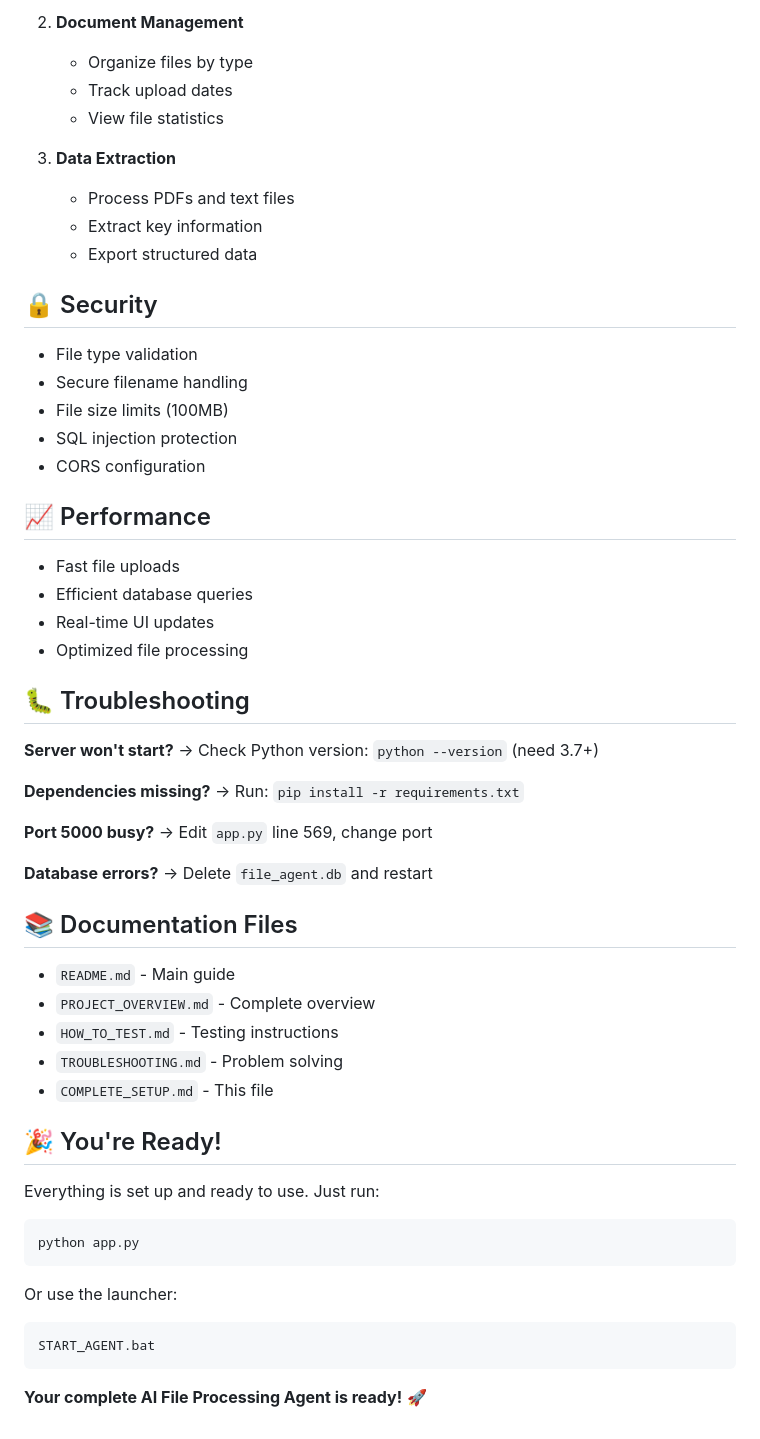
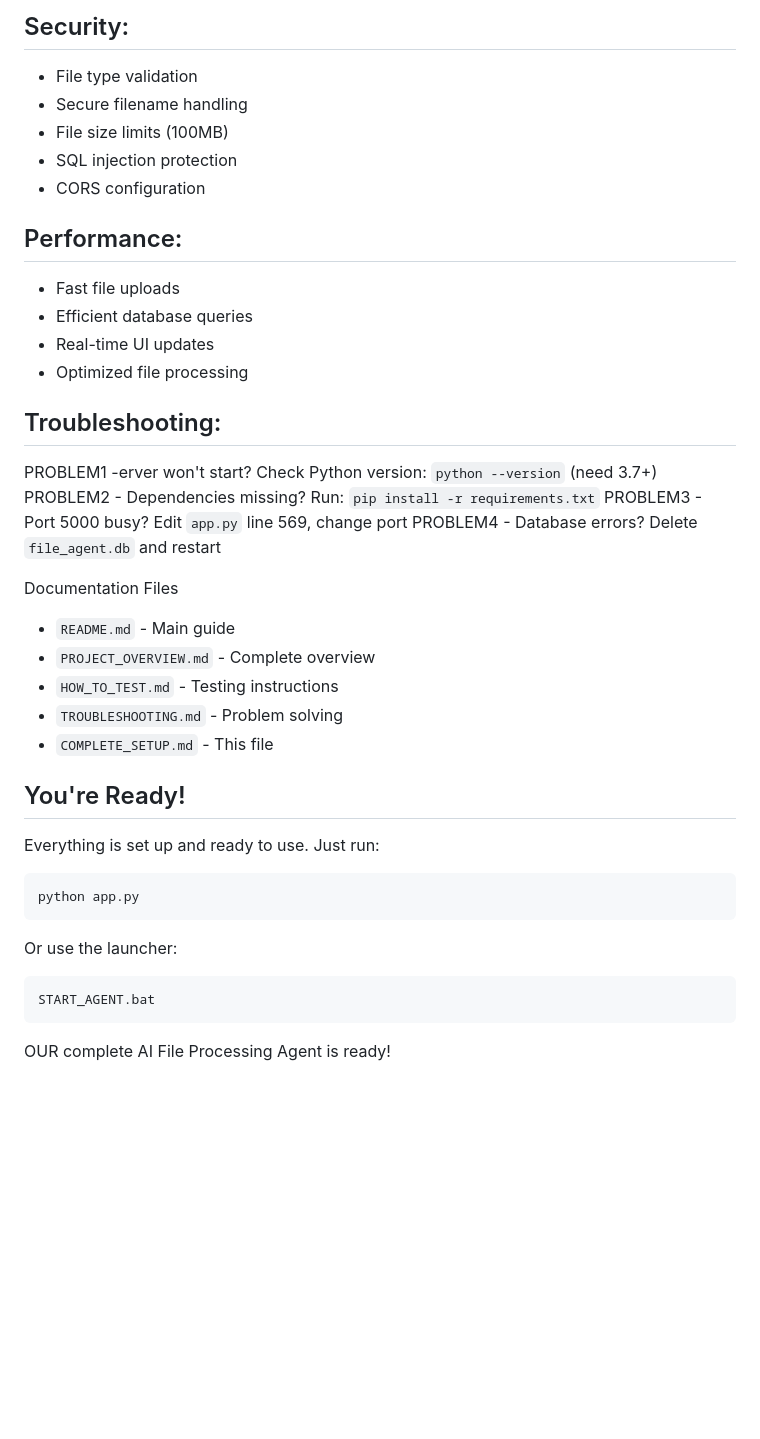
Before and after one commit to pas518/An-ai-agent, a Markdown page: COMPLETE_SETUP.md, the part around one of its changes. GitHub-like rendering; blank space fills up the shorter version.

````diff
--- a/COMPLETE_SETUP.md
+++ b/COMPLETE_SETUP.md
@@ -132,62 +129,53 @@ case_description=Vehicle accident...
 
-2. **Document Management**
-   - Organize files by type
-   - Track upload dates
-   - View file statistics
-
-3. **Data Extraction**
-   - Process PDFs and text files
-   - Extract key information
-   - Export structured data
-
-## 🔒 Security
-
+  ## Security:
 - File type validation
 - Secure filename handling
 - File size limits (100MB)
 - SQL injection protection
 - CORS configuration
 
-## 📈 Performance
 
+
+ ## Performance:
 - Fast file uploads
 - Efficient database queries
 - Real-time UI updates
 - Optimized file processing
 
-## 🐛 Troubleshooting
 
-**Server won't start?**
-→ Check Python version: `python --version` (need 3.7+)
 
-**Dependencies missing?**
-→ Run: `pip install -r requirements.txt`
 
-**Port 5000 busy?**
-→ Edit `app.py` line 569, change port
+## Troubleshooting:
 
-**Database errors?**
-→ Delete `file_agent.db` and restart
+PROBLEM1 -erver won't start?
+  Check Python version: `python --version` (need 3.7+)
+PROBLEM2 - Dependencies missing?
+  Run: `pip install -r requirements.txt`
+PROBLEM3 - Port 5000 busy?
+  Edit `app.py` line 569, change port
+PROBLEM4 - Database errors?
+  Delete `file_agent.db` and restart
 
-## 📚 Documentation Files
 
+
+Documentation Files
 - `README.md` - Main guide
 - `PROJECT_OVERVIEW.md` - Complete overview
 - `HOW_TO_TEST.md` - Testing instructions
 - `TROUBLESHOOTING.md` - Problem solving
 - `COMPLETE_SETUP.md` - This file
 
-## 🎉 You're Ready!
+## You're Ready!
 
 Everything is set up and ready to use. Just run:
 
 ```bash
 python app.py
 ```
-
-Or use the launcher:
+Or
+use the launcher:
 ```bash
 START_AGENT.bat
 ```
 
-**Your complete AI File Processing Agent is ready!** 🚀
+OUR complete AI File Processing Agent is ready!
````
Also changed, not shown: other parts of COMPLETE_SETUP.md (+61 -64 lines).
